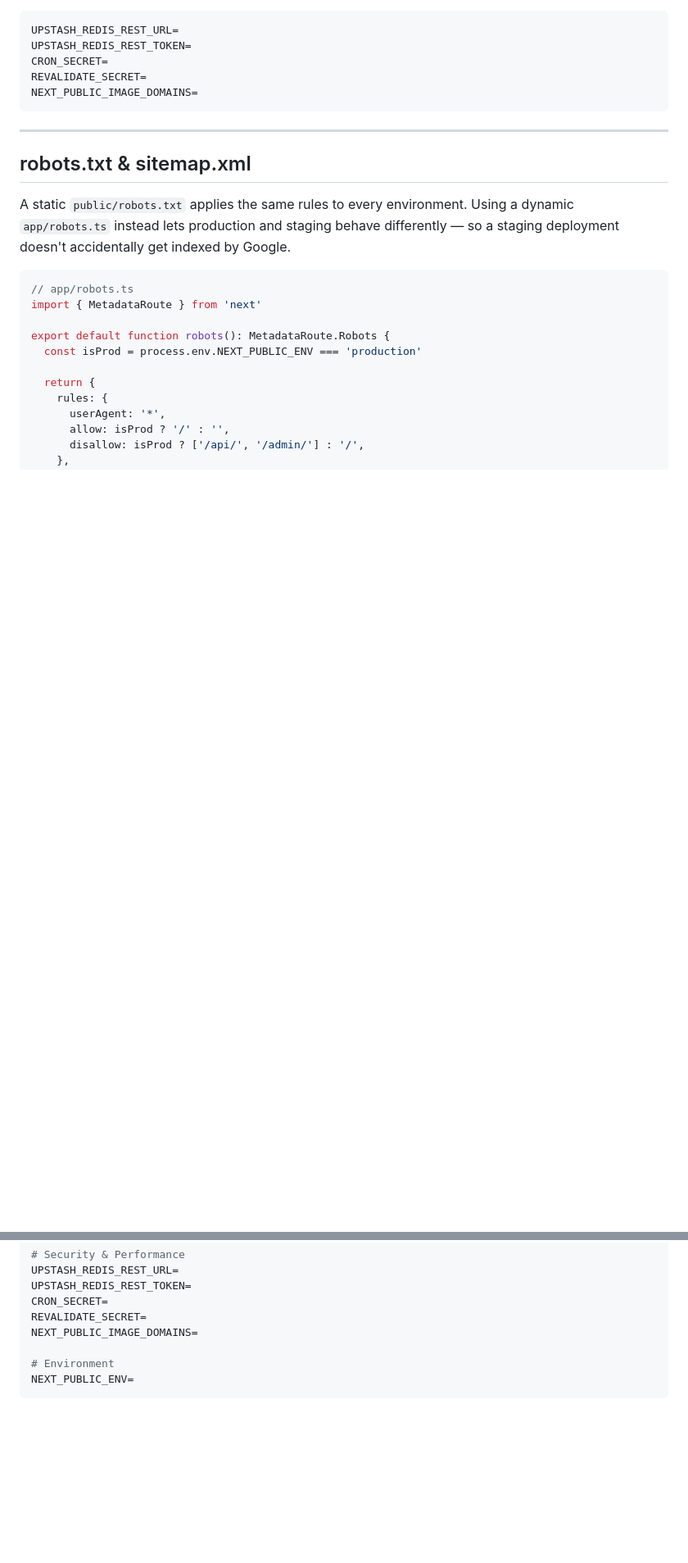
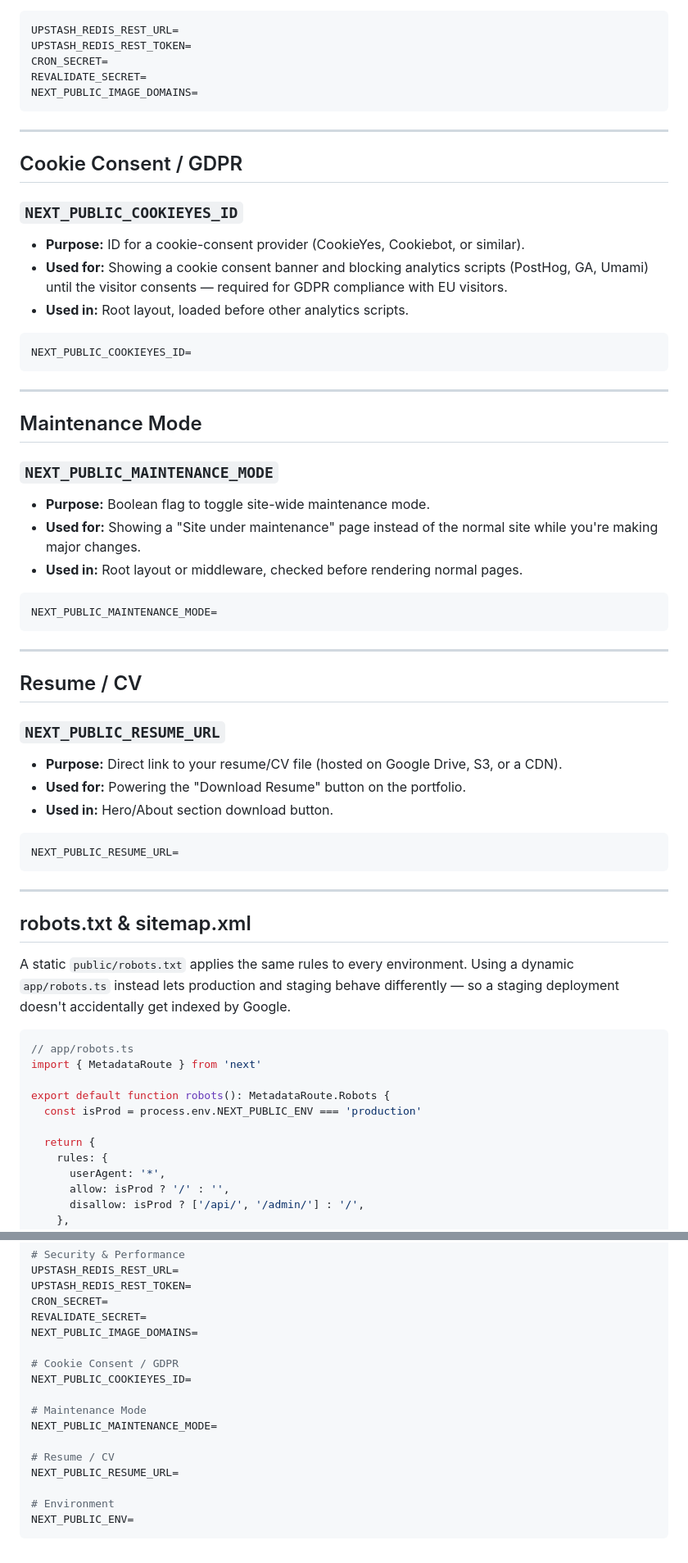
Before and after one commit to ProgrammerSiam/PortFolio.Env.Variables, a Markdown page: README.md, 2 parts joined by grey strips. Shown at 82% size. Rendered like a GitHub page; blank space fills up the shorter version.

Commit message:
Update README with new features and environment variables
Added sections for Cookie Consent, Maintenance Mode, and Resume/CV in the README.

````diff
--- a/README.md
+++ b/README.md
@@ -362,6 +382,45 @@ NEXT_PUBLIC_IMAGE_DOMAINS=
 
 ---
 
+## Cookie Consent / GDPR
+
+### `NEXT_PUBLIC_COOKIEYES_ID`
+- **Purpose:** ID for a cookie-consent provider (CookieYes, Cookiebot, or similar).
+- **Used for:** Showing a cookie consent banner and blocking analytics scripts (PostHog, GA, Umami) until the visitor consents — required for GDPR compliance with EU visitors.
+- **Used in:** Root layout, loaded before other analytics scripts.
+
+```env
+NEXT_PUBLIC_COOKIEYES_ID=
+```
+
+---
+
+## Maintenance Mode
+
+### `NEXT_PUBLIC_MAINTENANCE_MODE`
+- **Purpose:** Boolean flag to toggle site-wide maintenance mode.
+- **Used for:** Showing a "Site under maintenance" page instead of the normal site while you're making major changes.
+- **Used in:** Root layout or middleware, checked before rendering normal pages.
+
+```env
+NEXT_PUBLIC_MAINTENANCE_MODE=
+```
+
+---
+
+## Resume / CV
+
+### `NEXT_PUBLIC_RESUME_URL`
+- **Purpose:** Direct link to your resume/CV file (hosted on Google Drive, S3, or a CDN).
+- **Used for:** Powering the "Download Resume" button on the portfolio.
+- **Used in:** Hero/About section download button.
+
+```env
+NEXT_PUBLIC_RESUME_URL=
+```
+
+---
+
 ## robots.txt & sitemap.xml
 
 A static `public/robots.txt` applies the same rules to every environment. Using a dynamic `app/robots.ts` instead lets production and staging behave differently — so a staging deployment doesn't accidentally get indexed by Google.
@@ -462,6 +521,15 @@ CRON_SECRET=
 REVALIDATE_SECRET=
 NEXT_PUBLIC_IMAGE_DOMAINS=
 
+# Cookie Consent / GDPR
+NEXT_PUBLIC_COOKIEYES_ID=
+
+# Maintenance Mode
+NEXT_PUBLIC_MAINTENANCE_MODE=
+
+# Resume / CV
+NEXT_PUBLIC_RESUME_URL=
+
 # Environment
 NEXT_PUBLIC_ENV=
 ```
````
Also changed, not shown: other parts of README.md (+20 -0 lines).
